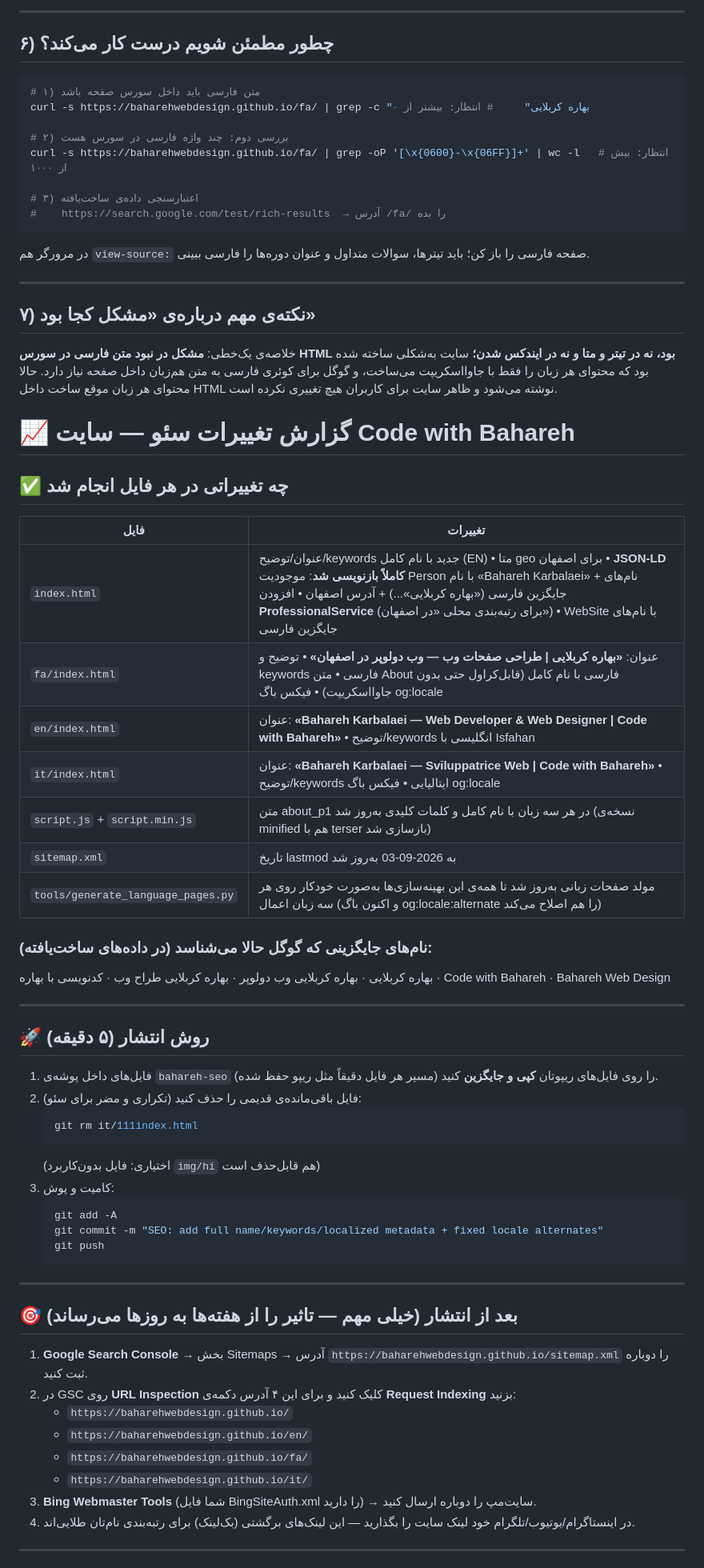
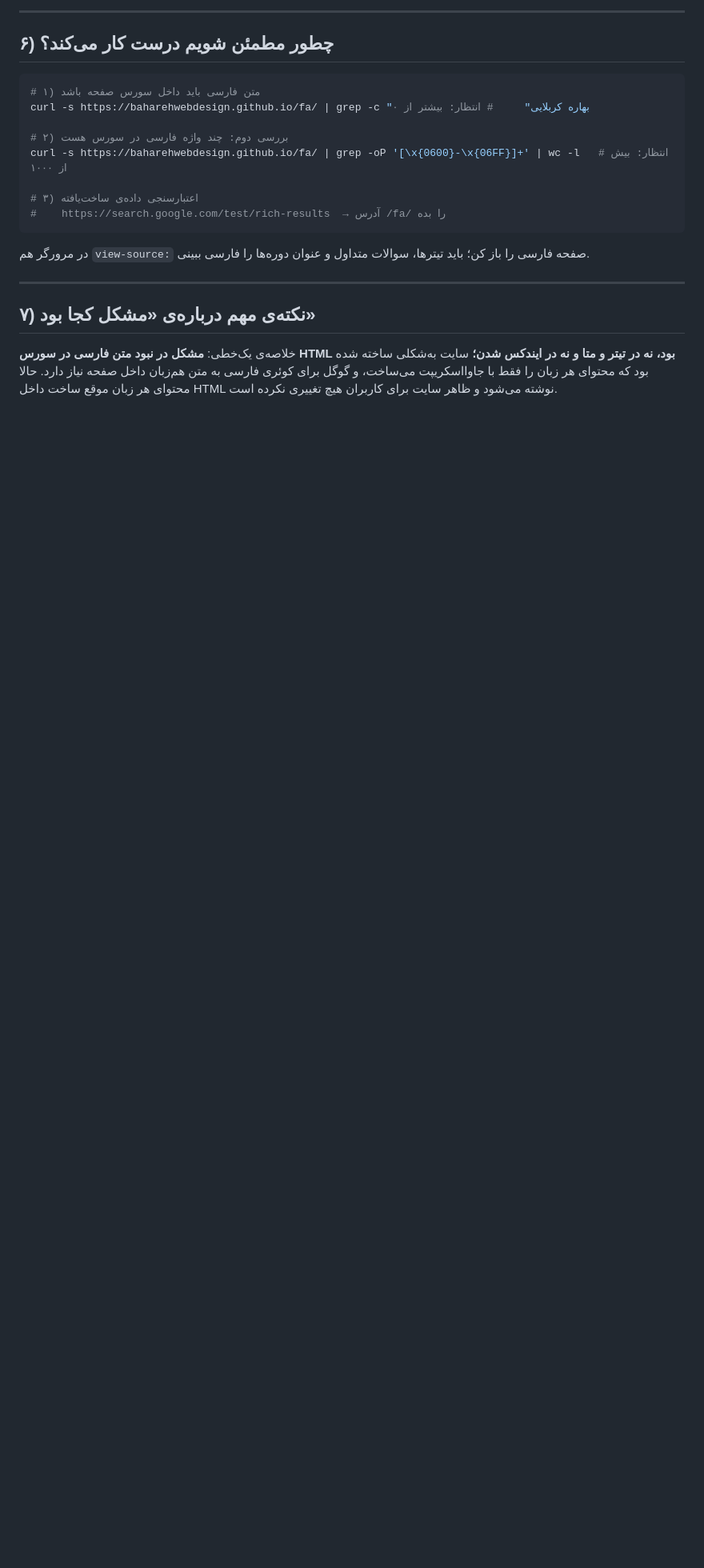
Before and after one commit to baharehwebdesign/baharehwebdesign.github.io, a Markdown page: SEO_CHECKLIST.md, the part around one of its changes. Shown at 80% size. Rendered like a GitHub page; blank space fills up the shorter version.

````diff
--- a/SEO_CHECKLIST.md
+++ b/SEO_CHECKLIST.md
@@ -195,55 +226,3 @@ curl -s https://baharehwebdesign.github.io/fa/ | grep -oP '[\x{0600}-\x{06FF}]+'
 ## ۷) نکته‌ی مهم درباره‌ی «مشکل کجا بود»
 
 خلاصه‌ی یک‌خطی: **مشکل در نبود متن فارسی در سورس HTML بود، نه در تیتر و متا و نه در ایندکس شدن؛** سایت به‌شکلی ساخته شده بود که محتوای هر زبان را فقط با جاوااسکریپت می‌ساخت، و گوگل برای کوئری فارسی به متن هم‌زبان داخل صفحه نیاز دارد. حالا محتوای هر زبان موقع ساخت داخل HTML نوشته می‌شود و ظاهر سایت برای کاربران هیچ تغییری نکرده است.
-
-
-# 📈 گزارش تغییرات سئو — سایت Code with Bahareh
-
-
-## ✅ چه تغییراتی در هر فایل انجام شد
-
-| فایل | تغییرات |
-|---|---|
-| `index.html` | عنوان/توضیح/keywords جدید با نام کامل (EN) • متا geo برای اصفهان • **JSON-LD کاملاً بازنویسی شد**: موجودیت Person با نام «Bahareh Karbalaei» + نام‌های جایگزین فارسی («بهاره کربلایی»...) + آدرس اصفهان • افزودن **ProfessionalService** (برای رتبه‌بندی محلی «در اصفهان») • WebSite با نام‌های جایگزین فارسی |
-| `fa/index.html` | عنوان: **«بهاره کربلایی \| طراحی صفحات وب — وب دولوپر در اصفهان»** • توضیح و keywords فارسی • متن About فارسی با نام کامل (قابل‌کراول حتی بدون جاوااسکریپت) • فیکس باگ og:locale |
-| `en/index.html` | عنوان: **«Bahareh Karbalaei — Web Developer & Web Designer \| Code with Bahareh»** • توضیح/keywords انگلیسی با Isfahan |
-| `it/index.html` | عنوان: **«Bahareh Karbalaei — Sviluppatrice Web \| Code with Bahareh»** • توضیح/keywords ایتالیایی • فیکس باگ og:locale |
-| `script.js` + `script.min.js` | متن about_p1 در هر سه زبان با نام کامل و کلمات کلیدی به‌روز شد (نسخه‌ی minified هم با terser بازسازی شد) |
-| `sitemap.xml` | تاریخ lastmod به 2026-09-03 به‌روز شد |
-| `tools/generate_language_pages.py` | مولد صفحات زبانی به‌روز شد تا همه‌ی این بهینه‌سازی‌ها به‌صورت خودکار روی هر سه زبان اعمال (و اکنون باگ og:locale:alternate را هم اصلاح می‌کند) |
-
-### نام‌های جایگزینی که گوگل حالا می‌شناسد (در داده‌های ساخت‌یافته):
-بهاره کربلایی · بهاره کربلایی وب دولوپر · بهاره کربلایی طراح وب · کدنویسی با بهاره · Code with Bahareh · Bahareh Web Design
-
----
-
-## 🚀 روش انتشار (۵ دقیقه)
-
-1. فایل‌های داخل پوشه‌ی `bahareh-seo` را روی فایل‌های ریپوتان **کپی و جایگزین** کنید (مسیر هر فایل دقیقاً مثل ریپو حفظ شده).
-2. فایل باقی‌مانده‌ی قدیمی را حذف کنید (تکراری و مضر برای سئو):
-   ```bash
-   git rm it/111index.html
-   ```
-   (اختیاری: فایل بدون‌کاربرد `img/hi` هم قابل‌حذف است)
-3. کامیت و پوش:
-   ```bash
-   git add -A
-   git commit -m "SEO: add full name/keywords/localized metadata + fixed locale alternates"
-   git push
-   ```
-
----
-
-## 🎯 بعد از انتشار (خیلی مهم — تاثیر را از هفته‌ها به روزها می‌رساند)
-
-1. **Google Search Console** → بخش Sitemaps → آدرس `https://baharehwebdesign.github.io/sitemap.xml` را دوباره ثبت کنید.
-2. در GSC روی **URL Inspection** کلیک کنید و برای این ۴ آدرس دکمه‌ی **Request Indexing** بزنید:
-   - `https://baharehwebdesign.github.io/`
-   - `https://baharehwebdesign.github.io/en/`
-   - `https://baharehwebdesign.github.io/fa/`
-   - `https://baharehwebdesign.github.io/it/`
-3. **Bing Webmaster Tools** (شما فایل BingSiteAuth.xml را دارید) → سایت‌مپ را دوباره ارسال کنید.
-4. در اینستاگرام/یوتیوب/تلگرام خود لینک سایت را بگذارید — این لینک‌های برگشتی (بک‌لینک) برای رتبه‌بندی نام‌تان طلایی‌اند.
-
----
-
````
Also changed, not shown: other parts of SEO_CHECKLIST.md (+35 -21 lines).
